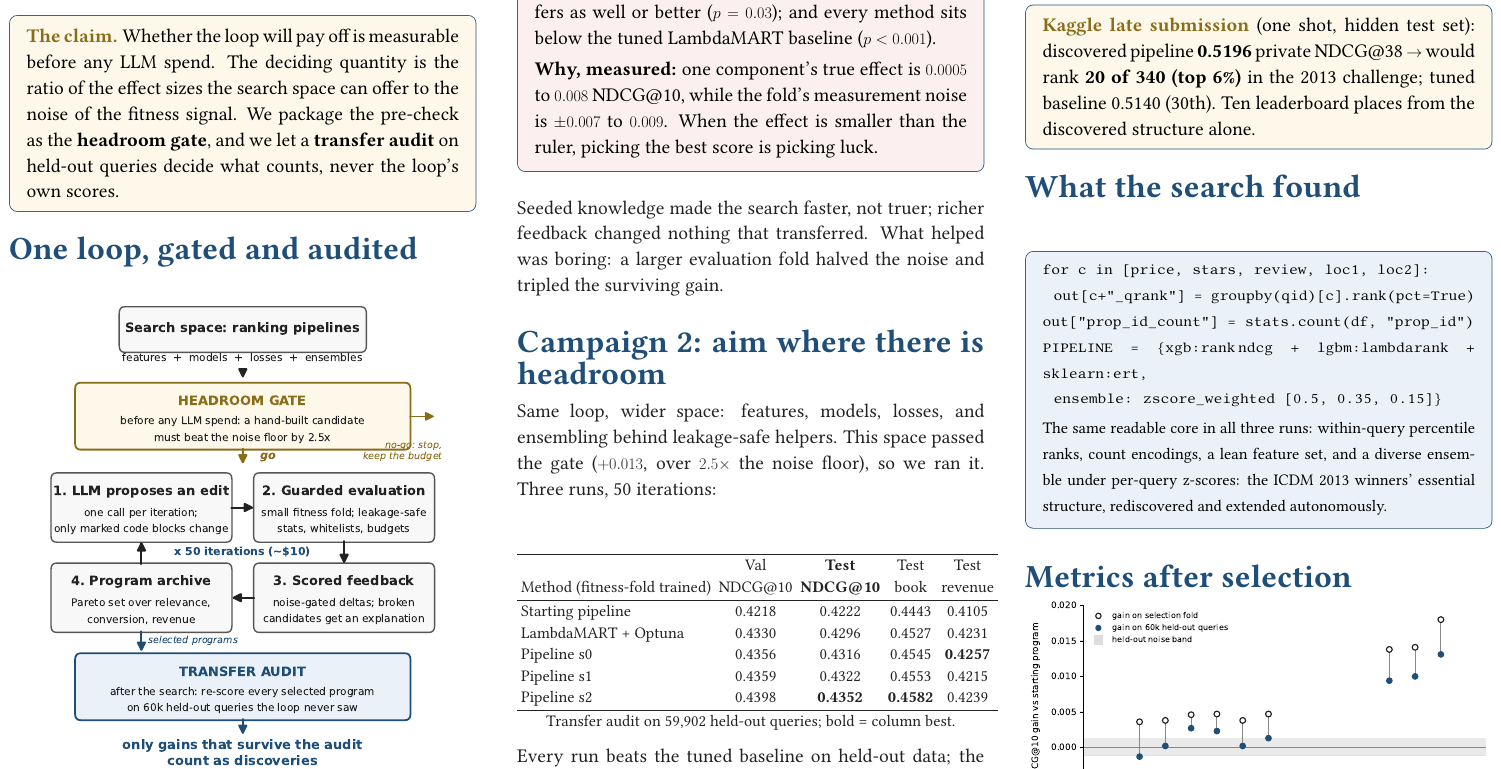
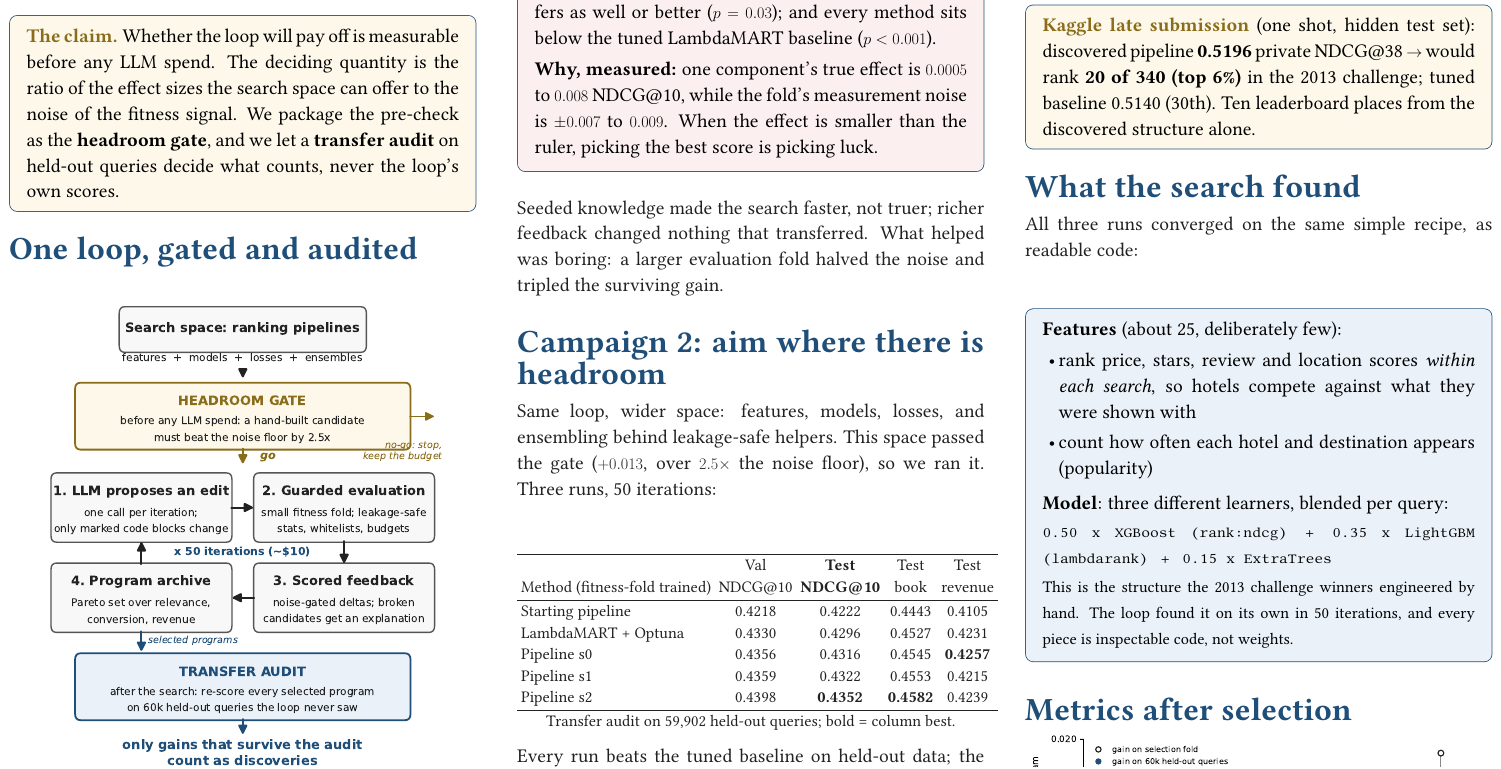
Before and after one commit to shabazpatel/evorank, a LaTeX document (paper/poster/poster.tex): part of page 1 of 2, cut so that both start at the same text. Compiled offline with pdfLaTeX.

Commit message:
Poster: rewrite discovered-recipe block in plain language

```diff
--- a/paper/poster/poster.tex
+++ b/paper/poster/poster.tex
@@ -172,17 +172,21 @@ discovered pipeline \textbf{0.5196} private NDCG@38 $\to$ would rank
 \end{block}
 
 \SectionHead{What the search found}
+All three runs converged on the same simple recipe, as readable code:\\[3mm]
 \begin{block}
-{\SmallSize\ttfamily
-for c in [price, stars, review, loc1, loc2]:\\
-\hspace*{6mm}out[c+"\_qrank"] = groupby(qid)[c].rank(pct=True)\\
-out["prop\_id\_count"] = stats.count(df, "prop\_id")\\
-PIPELINE = \{xgb:rank\,ndcg + lgbm:lambdarank + sklearn:ert,\\
-\hspace*{6mm}ensemble: zscore\_weighted [0.5, 0.35, 0.15]\}}\\[2mm]
-{\SmallSize The same readable core in all three runs: within-query
-percentile ranks, count encodings, a lean feature set, and a diverse
-ensemble under per-query z-scores: the ICDM 2013 winners' essential
-structure, rediscovered and extended autonomously.}
+\textbf{Features} (about 25, deliberately few):
+\begin{itemize}\setlength\itemsep{1mm}
+\item rank price, stars, review and location scores \emph{within each
+search}, so hotels compete against what they were shown with
+\item count how often each hotel and destination appears (popularity)
+\end{itemize}
+\vspace{2mm}
+\textbf{Model}: three different learners, blended per query:\\[1mm]
+{\SmallSize\ttfamily 0.50 x XGBoost (rank:ndcg) \;+\; 0.35 x LightGBM
+(lambdarank) \;+\; 0.15 x ExtraTrees}\\[2mm]
+{\SmallSize This is the structure the 2013 challenge winners engineered by
+hand. The loop found it on its own in 50 iterations, and every piece is
+inspectable code, not weights.}
 \end{block}\vspace{6mm}
 
 \SectionHead{Metrics after selection}
```
Also changed, not shown: paper/poster/EvoRank_RecSys2026_Poster_A0.pdf, paper/poster/EvoRank_RecSys2026_Poster_A0_bleed.pdf.
